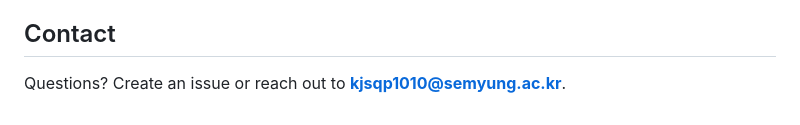
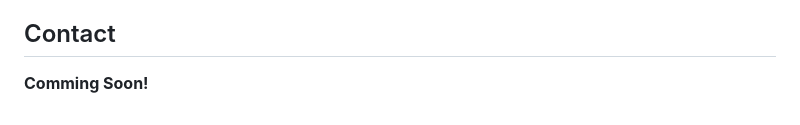
Before and after one commit to EuraGovExam/EuraGovExam, a Markdown page: README.md, the part around the change. Drawn GitHub-style.

```diff
--- a/README.md
+++ b/README.md
@@ -147,4 +147,4 @@ Pull requests are welcome! Please read [`CONTRIBUTING.md`](CONTRIBUTING.md) firs
 
 ## Contact
 
-Questions? Create an issue or reach out to **kjsqp1010@semyung.ac.kr**.
+**Comming Soon!**
```
